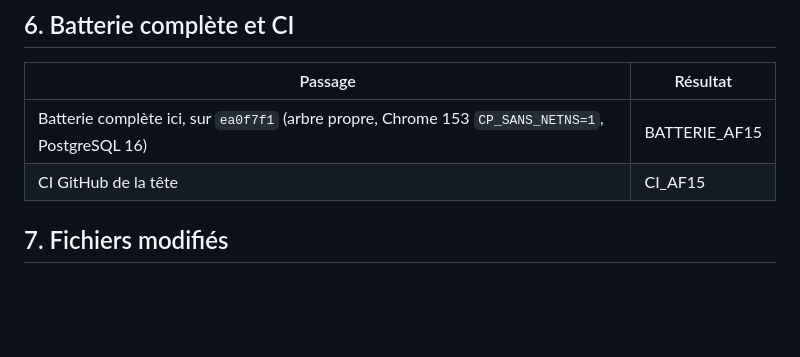
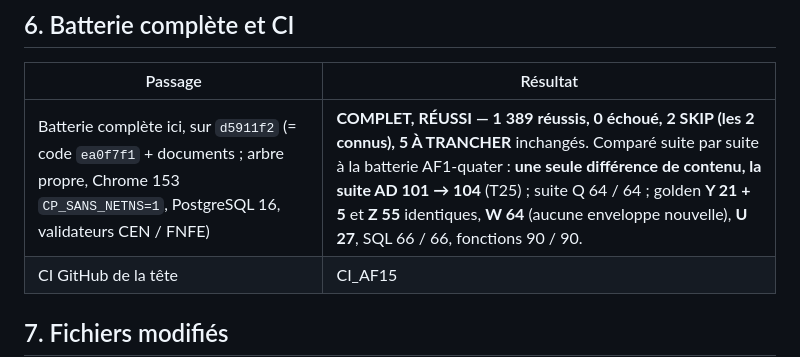
Before and after one commit to gablry8/cp-gl2607, a Markdown page: docs/AF1-5-COMPTE-RENDU.md, the part around the change. GitHub-like rendering; blank space fills up the shorter version.

Commit message:
AF1-5 (compte rendu) : batterie complète 1 389 / 0 / 2 SKIP connus sur d5911f2 — § 6 ; CI en cours
Co-Authored-By: Claude Fable 5.1 <noreply@anthropic.com>
Claude-Session: https://claude.ai/code/session_0115CWgiZc93eiErjX4tVS8U

```diff
--- a/docs/AF1-5-COMPTE-RENDU.md
+++ b/docs/AF1-5-COMPTE-RENDU.md
@@ -35,7 +35,7 @@ Dans `openEditor`, `showBanner('')` **avant** `render()` : le bandeau du devis p
 ## 6. Batterie complète et CI
 | Passage | Résultat |
 |---|---|
-| Batterie complète ici, sur `ea0f7f1` (arbre propre, Chrome 153 `CP_SANS_NETNS=1`, PostgreSQL 16) | BATTERIE_AF15 |
+| Batterie complète ici, sur `d5911f2` (= code `ea0f7f1` + documents ; arbre propre, Chrome 153 `CP_SANS_NETNS=1`, PostgreSQL 16, validateurs CEN / FNFE) | **COMPLET, RÉUSSI — 1 389 réussis, 0 échoué, 2 SKIP (les 2 connus), 5 À TRANCHER** inchangés. Comparé suite par suite à la batterie AF1-quater : **une seule différence de contenu, la suite AD 101 → 104** (T25) ; suite Q 64 / 64 ; golden **Y 21 + 5** et **Z 55** identiques, **W 64** (aucune enveloppe nouvelle), **U 27**, SQL 66 / 66, fonctions 90 / 90. |
 | CI GitHub de la tête | CI_AF15 |
 
 ## 7. Fichiers modifiés
```
